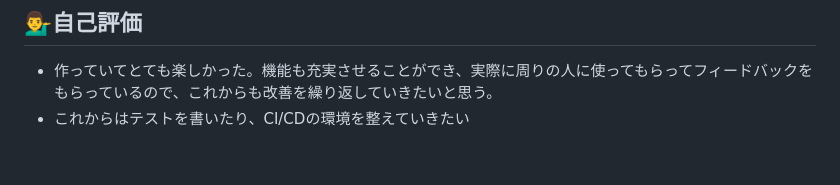
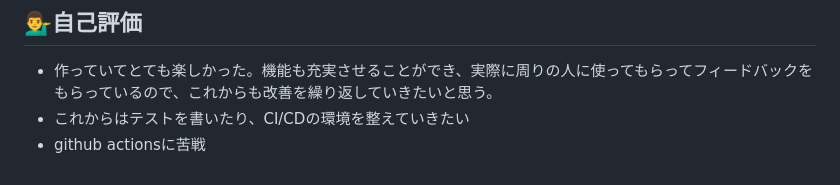
Before and after one commit to anti-15/Fronavi, a Markdown page: README.md, the part around the change. Rendered like a GitHub page.

Commit message:
readmeファイルの記述

```diff
--- a/README.md
+++ b/README.md
@@ -52,3 +52,4 @@
 ## 💁‍♂️自己評価
 - 作っていてとても楽しかった。機能も充実させることができ、実際に周りの人に使ってもらってフィードバックをもらっているので、これからも改善を繰り返していきたいと思う。
 - これからはテストを書いたり、CI/CDの環境を整えていきたい
+- github actionsに苦戦
```
